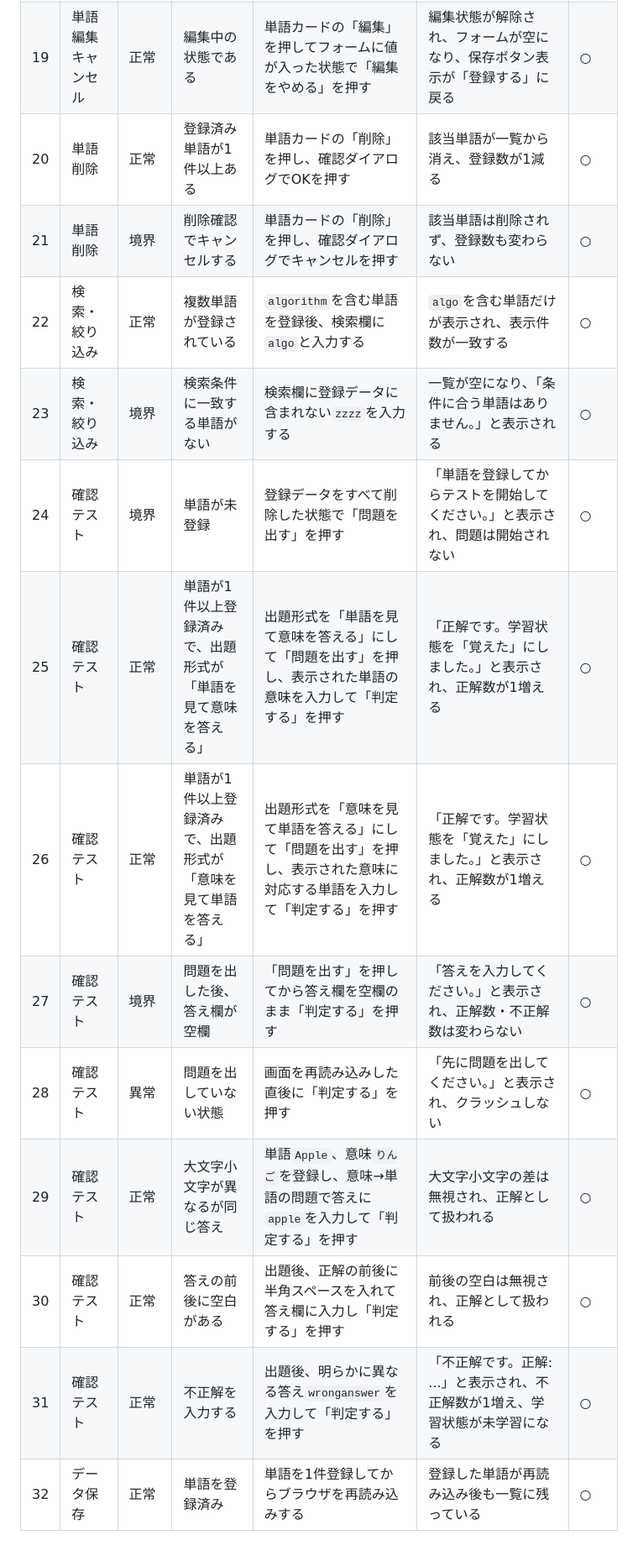
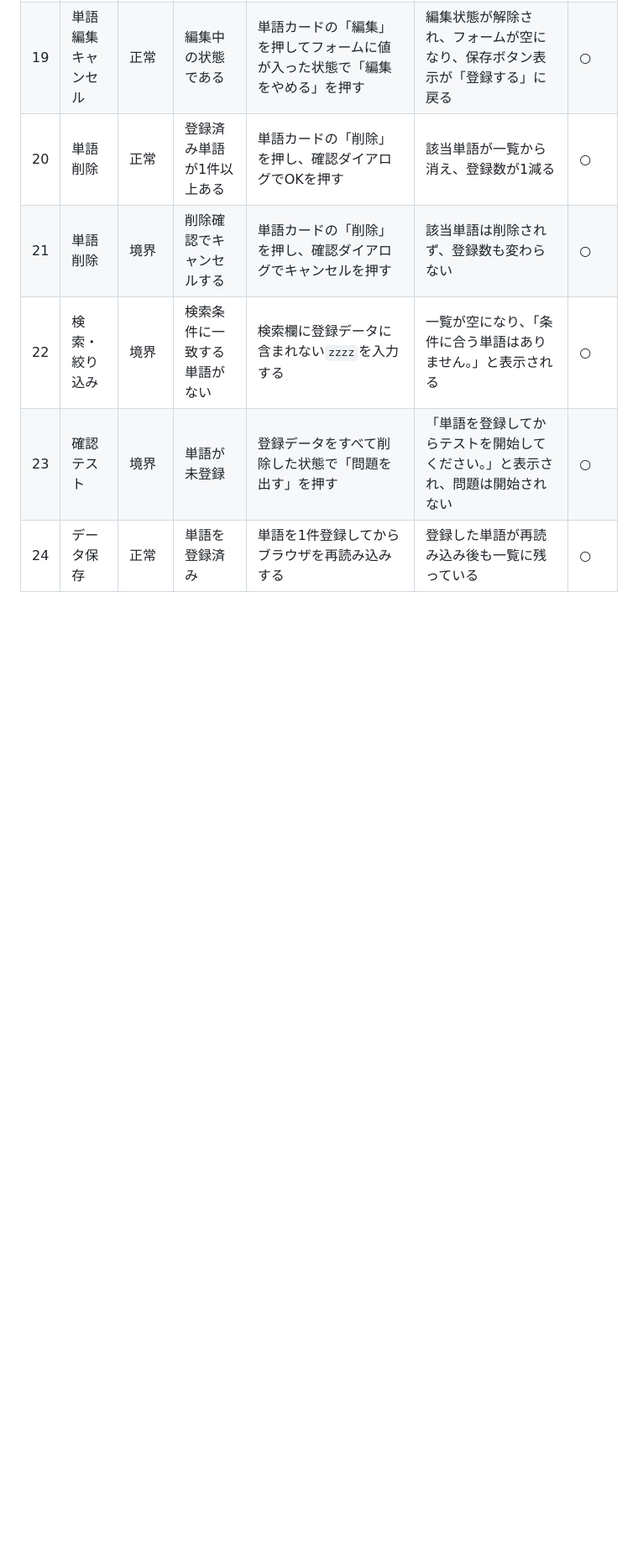
Before and after one commit to cshi24100-ux/software, a Markdown page: README.md, the part around the change. Shown at 84% size. GitHub-like rendering; blank space fills up the shorter version.

```diff
--- a/README.md
+++ b/README.md
@@ -261,14 +261,6 @@ stateDiagram-v2
 | 19 | 単語編集キャンセル | 正常 | 編集中の状態である | 単語カードの「編集」を押してフォームに値が入った状態で「編集をやめる」を押す | 編集状態が解除され、フォームが空になり、保存ボタン表示が「登録する」に戻る | ○ |
 | 20 | 単語削除 | 正常 | 登録済み単語が1件以上ある | 単語カードの「削除」を押し、確認ダイアログでOKを押す | 該当単語が一覧から消え、登録数が1減る | ○ |
 | 21 | 単語削除 | 境界 | 削除確認でキャンセルする | 単語カードの「削除」を押し、確認ダイアログでキャンセルを押す | 該当単語は削除されず、登録数も変わらない | ○ |
-| 22 | 検索・絞り込み | 正常 | 複数単語が登録されている | `algorithm`を含む単語を登録後、検索欄に`algo`と入力する | `algo`を含む単語だけが表示され、表示件数が一致する | ○ |
-| 23 | 検索・絞り込み | 境界 | 検索条件に一致する単語がない | 検索欄に登録データに含まれない`zzzz`を入力する | 一覧が空になり、「条件に合う単語はありません。」と表示される | ○ |
-| 24 | 確認テスト | 境界 | 単語が未登録 | 登録データをすべて削除した状態で「問題を出す」を押す | 「単語を登録してからテストを開始してください。」と表示され、問題は開始されない | ○ |
-| 25 | 確認テスト | 正常 | 単語が1件以上登録済みで、出題形式が「単語を見て意味を答える」 | 出題形式を「単語を見て意味を答える」にして「問題を出す」を押し、表示された単語の意味を入力して「判定する」を押す | 「正解です。学習状態を「覚えた」にしました。」と表示され、正解数が1増える | ○ |
-| 26 | 確認テスト | 正常 | 単語が1件以上登録済みで、出題形式が「意味を見て単語を答える」 | 出題形式を「意味を見て単語を答える」にして「問題を出す」を押し、表示された意味に対応する単語を入力して「判定する」を押す | 「正解です。学習状態を「覚えた」にしました。」と表示され、正解数が1増える | ○ |
-| 27 | 確認テスト | 境界 | 問題を出した後、答え欄が空欄 | 「問題を出す」を押してから答え欄を空欄のまま「判定する」を押す | 「答えを入力してください。」と表示され、正解数・不正解数は変わらない | ○ |
-| 28 | 確認テスト | 異常 | 問題を出していない状態 | 画面を再読み込みした直後に「判定する」を押す | 「先に問題を出してください。」と表示され、クラッシュしない | ○ |
-| 29 | 確認テスト | 正常 | 大文字小文字が異なるが同じ答え | 単語`Apple`、意味`りんご`を登録し、意味→単語の問題で答えに`apple`を入力して「判定する」を押す | 大文字小文字の差は無視され、正解として扱われる | ○ |
-| 30 | 確認テスト | 正常 | 答えの前後に空白がある | 出題後、正解の前後に半角スペースを入れて答え欄に入力し「判定する」を押す | 前後の空白は無視され、正解として扱われる | ○ |
-| 31 | 確認テスト | 正常 | 不正解を入力する | 出題後、明らかに異なる答え`wronganswer`を入力して「判定する」を押す | 「不正解です。正解: ...」と表示され、不正解数が1増え、学習状態が未学習になる | ○ |
-| 32 | データ保存 | 正常 | 単語を登録済み | 単語を1件登録してからブラウザを再読み込みする | 登録した単語が再読み込み後も一覧に残っている | ○ |
+| 22 | 検索・絞り込み | 境界 | 検索条件に一致する単語がない | 検索欄に登録データに含まれない`zzzz`を入力する | 一覧が空になり、「条件に合う単語はありません。」と表示される | ○ |
+| 23 | 確認テスト | 境界 | 単語が未登録 | 登録データをすべて削除した状態で「問題を出す」を押す | 「単語を登録してからテストを開始してください。」と表示され、問題は開始されない | ○ |
+| 24 | データ保存 | 正常 | 単語を登録済み | 単語を1件登録してからブラウザを再読み込みする | 登録した単語が再読み込み後も一覧に残っている | ○ |
```
